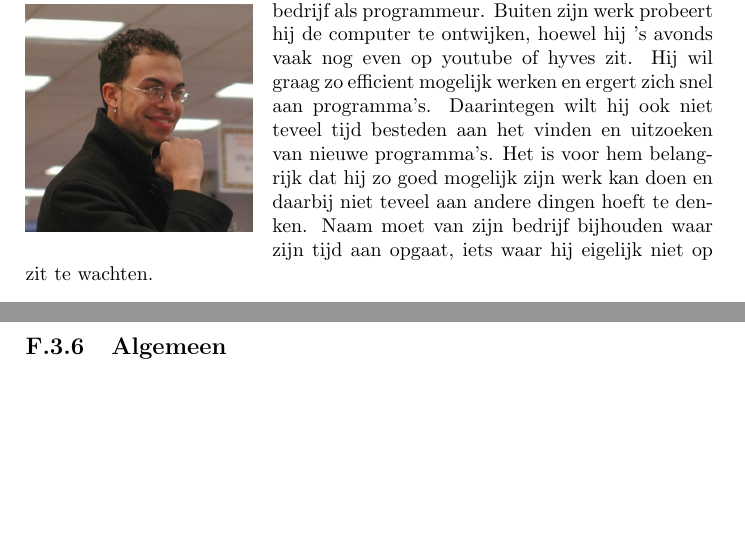
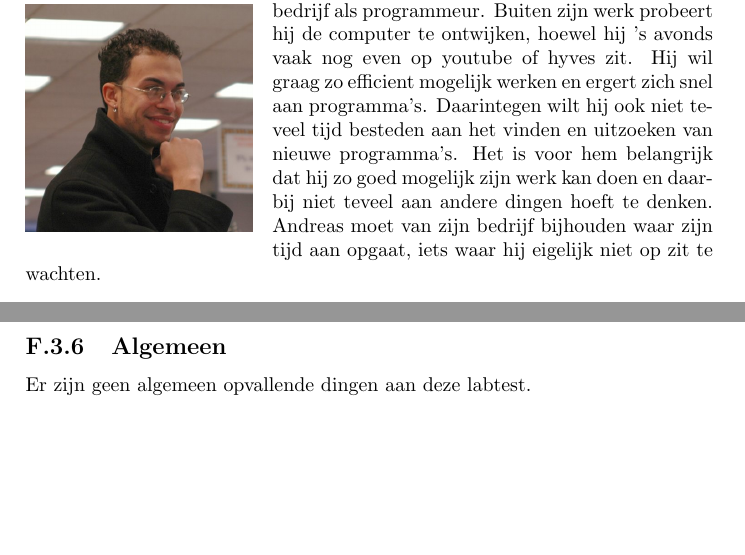
Before and after one commit to Kilian/Graduation, a LaTeX document (source/verslag.tex, which reads documents/labtests.tex, documents/personas.tex): two parts of pages 65 and 70 of 82, joined at a grey line, cut so that both start at the same text. Compiled offline with pdfLaTeX.

Commit message:
small additions to labtest and personas

```diff
--- a/documents/labtests.tex
+++ b/documents/labtests.tex
@@ -64,3 +64,4 @@ Klikt op people, kijkt daar even en wilt gaan zoeken, maar kan niet op een term
 Gaat naar teams, zoekt op "call of duty", merkt op dat het team spaans is en klikt vrij direct op join this team.
 
 \subsection{Algemeen}
+Er zijn geen algemeen opvallende dingen aan deze labtest.
--- a/documents/personas.tex
+++ b/documents/personas.tex
@@ -14,7 +14,7 @@ In het MBTI model zoals gebruikt in \cite{Klompsma} is Tom een competetieve bezo
   \begin{wrapfigure}{l}{40mm}
       \includegraphics[height=40mm]{../images/personas/andreas}
   \end{wrapfigure}
-Andreas is 28 jaar en heeft een baan bij een IT-bedrijf als programmeur. Buiten zijn werk probeert hij de computer te ontwijken, hoewel hij 's avonds vaak nog even op youtube of hyves zit. Hij wil graag zo efficient mogelijk werken en ergert zich snel aan programma's. Daarintegen wilt hij ook niet teveel tijd besteden aan het vinden en uitzoeken van nieuwe programma's. Het is voor hem belangrijk dat hij zo goed mogelijk zijn werk kan doen en daarbij niet teveel aan andere dingen hoeft te denken. Naam moet van zijn bedrijf bijhouden waar zijn tijd aan opgaat, iets waar hij eigelijk niet op zit te wachten.
+Andreas is 28 jaar en heeft een baan bij een IT-bedrijf als programmeur. Buiten zijn werk probeert hij de computer te ontwijken, hoewel hij 's avonds vaak nog even op youtube of hyves zit. Hij wil graag zo efficient mogelijk werken en ergert zich snel aan programma's. Daarintegen wilt hij ook niet teveel tijd besteden aan het vinden en uitzoeken van nieuwe programma's. Het is voor hem belangrijk dat hij zo goed mogelijk zijn werk kan doen en daarbij niet teveel aan andere dingen hoeft te denken. Andreas moet van zijn bedrijf bijhouden waar zijn tijd aan opgaat, iets waar hij eigelijk niet op zit te wachten.
 
 In het MBTI model zoals gebruikt in \cite{Klompsma} is Andreas een competetieve bezoeker.
 
```
